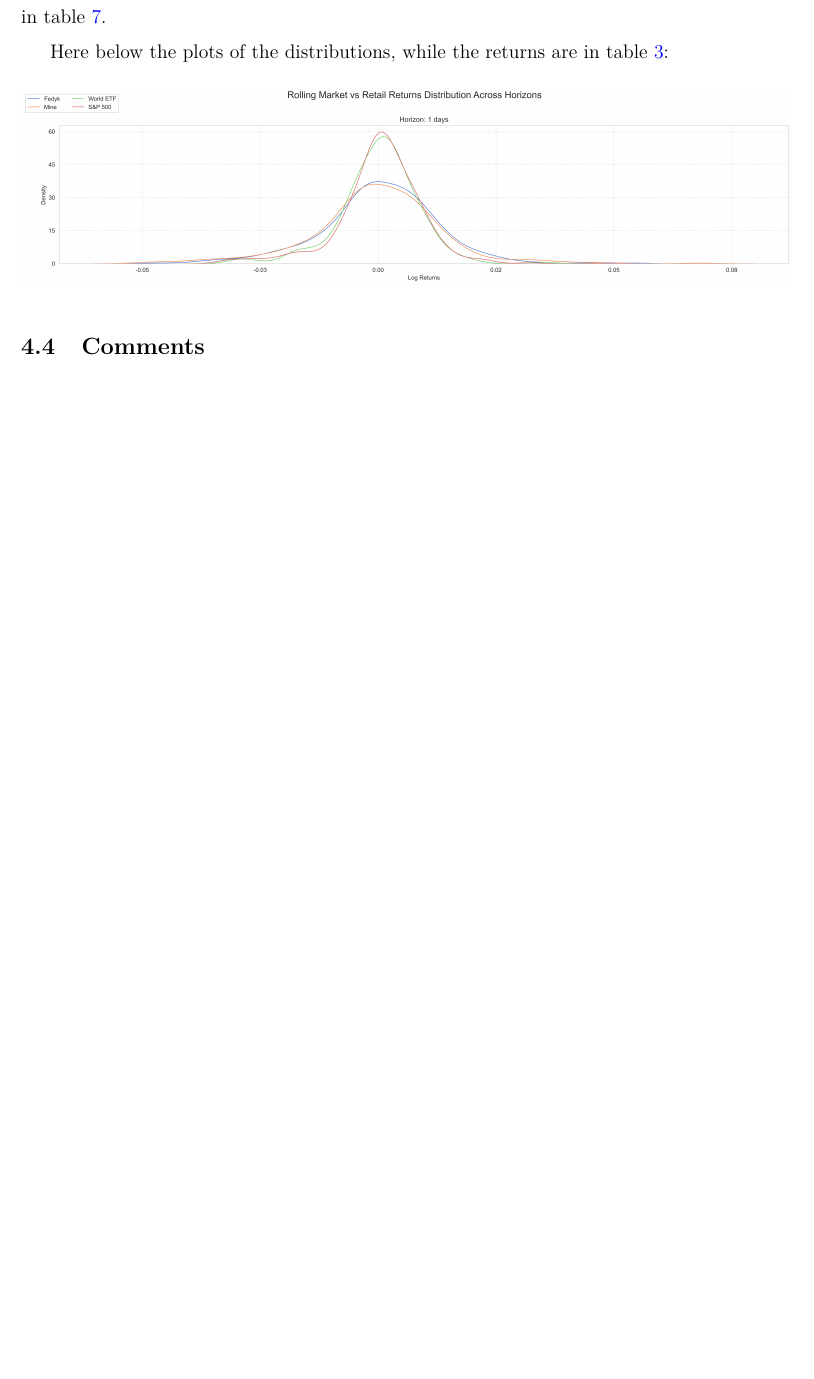
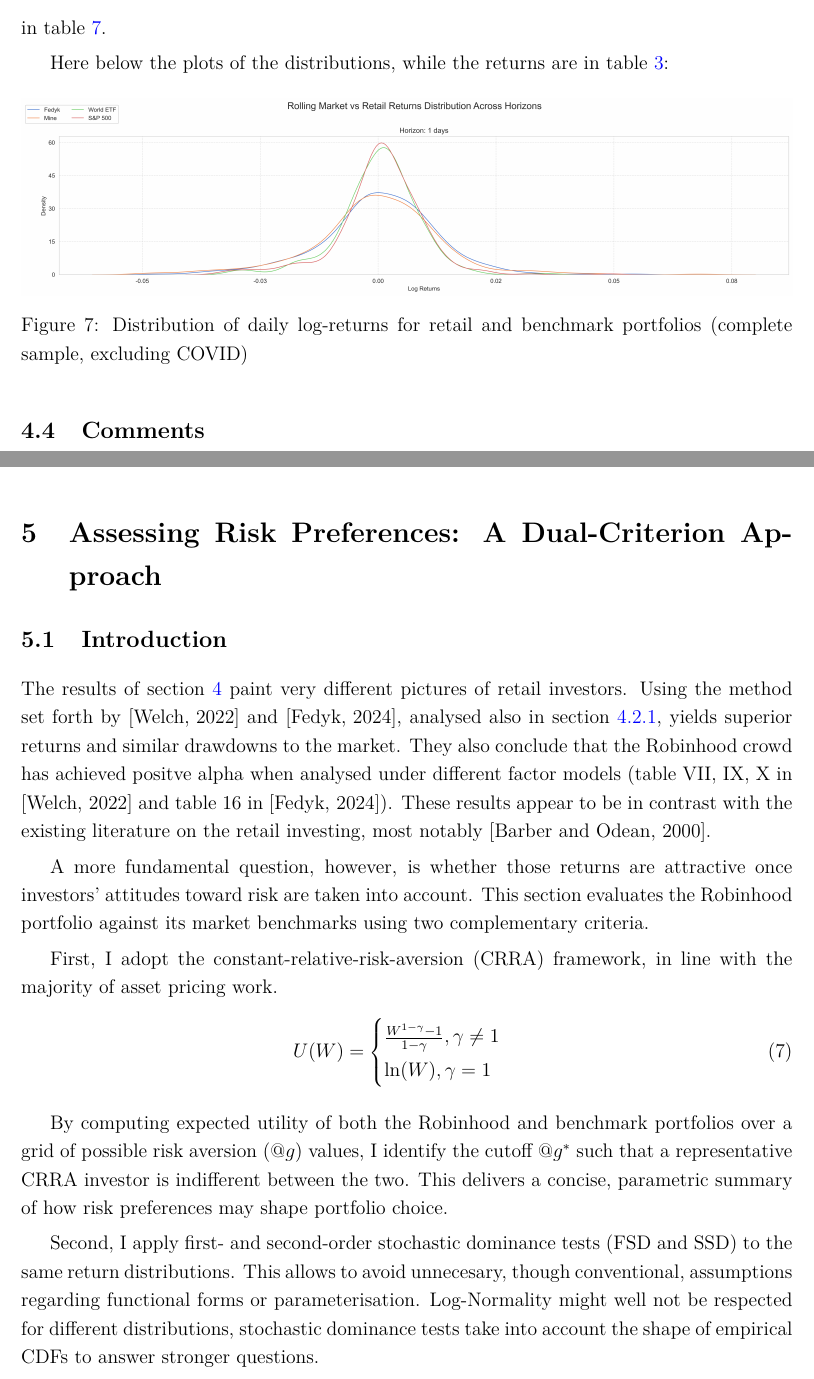
Before and after one commit to FedericoCortesi/Robinhood_data, a LaTeX document (non_code/latex/nagler/nagler.tex, which reads non_code/latex/nagler/Sections/returns.tex, non_code/latex/nagler/Sections/risk.tex): part of page 13 of 20 before the commit and two parts of pages 14 and 15 of 21 after it, the two joined at a grey line, cut so that both start at the same text, the shorter picture padded with empty space. Compiled offline with pdfLaTeX.

Commit message:
nagler latex changes

```diff
--- a/non_code/latex/nagler/Sections/returns.tex
+++ b/non_code/latex/nagler/Sections/returns.tex
@@ -173,6 +178,7 @@ Here below the plots of the distributions, while the returns are in table \ref{t
     \centering
     \includegraphics[width=1\linewidth]
     {../images/distributions/st_before.png}
+    \caption{Distribution of daily log-returns for retail and benchmark portfolios (complete sample, excluding COVID)}
 \end{figure}
 
 \subsection{Comments}
--- a/non_code/latex/nagler/Sections/risk.tex
+++ b/non_code/latex/nagler/Sections/risk.tex
@@ -1 +1,26 @@
-\subsection{Assessing Risk Aversion}
+\section{Assessing Risk Preferences: A Dual-Criterion Approach}
+\subsection{Introduction}
+The results of section \ref{return_section} paint very different pictures of retail investors.
+Using the method set forth by \cite{Welch2022} and \cite{Fedyk2024}, analysed also in section \ref{fedyk_paper_returns}, yields superior returns and similar drawdowns to the market.
+They also conclude that the Robinhood crowd has achieved positve alpha when analysed under different factor models (table VII, IX, X in \cite{Welch2022} and table 16 in \cite{Fedyk2024}).
+These results appear to be in contrast with the existing literature on the retail investing, most notably \cite{BarberOdean2000}.
+
+A more fundamental question, however, is whether those returns are attractive once investors' attitudes toward risk are taken into account.
+This section evaluates the Robinhood portfolio against its market benchmarks using two complementary criteria.
+
+First, I adopt the constant-relative-risk-aversion (CRRA) framework, in line with the majority of asset pricing work.
+\begin{equation}
+    U(W) =
+    \begin{cases}
+    \frac{W^{1-\gamma}-1}{1-\gamma}, \gamma\neq 1\\
+    \ln(W), \gamma = 1
+    \end{cases}
+\end{equation}
+
+By computing expected utility of both the Robinhood and benchmark portfolios over a grid of possible risk aversion ($@g$) values,
+I identify the cutoff $@g^*$ such that a representative CRRA investor is indifferent between the two.
+This delivers a concise, parametric summary of how risk preferences may shape portfolio choice.
+
+Second, I apply first- and second-order stochastic dominance tests (FSD and SSD) to the same return distributions.
+This allows to avoid unnecesary, though conventional, assumptions regarding functional forms or parameterisation.
+Log-Normality might well not be respected for different distributions, stochastic dominance tests take into account the shape of empirical CDFs to answer stronger questions.
--- a/non_code/latex/nagler/nagler.tex
+++ b/non_code/latex/nagler/nagler.tex
@@ -17,11 +17,11 @@
 \usepackage{currency}
 \usepackage{adjustbox}
 \usepackage[title]{appendix}
-\usepackage[
-  format=plain,
-  justification=raggedright,
-  singlelinecheck=false
-]{caption}
+%\usepackage[
+%  format=plain,
+%  justification=raggedright,
+%  singlelinecheck=false
+%]{caption}
 
 %Easy to define your set up with keys
 \DefineCurrency{EUR}{
```
Also changed, not shown: non_code/latex/nagler/Sections/robinhood_dataset.tex (+1 -0 lines), non_code/latex/nagler/references.bib (+10 -0 lines), non_code/latex/nagler/nagler.bbl, non_code/latex/nagler/Sections/returns.tex (9 more changed lines), non_code/latex/nagler/nagler.tex (1 more changed lines), 8 other files.
